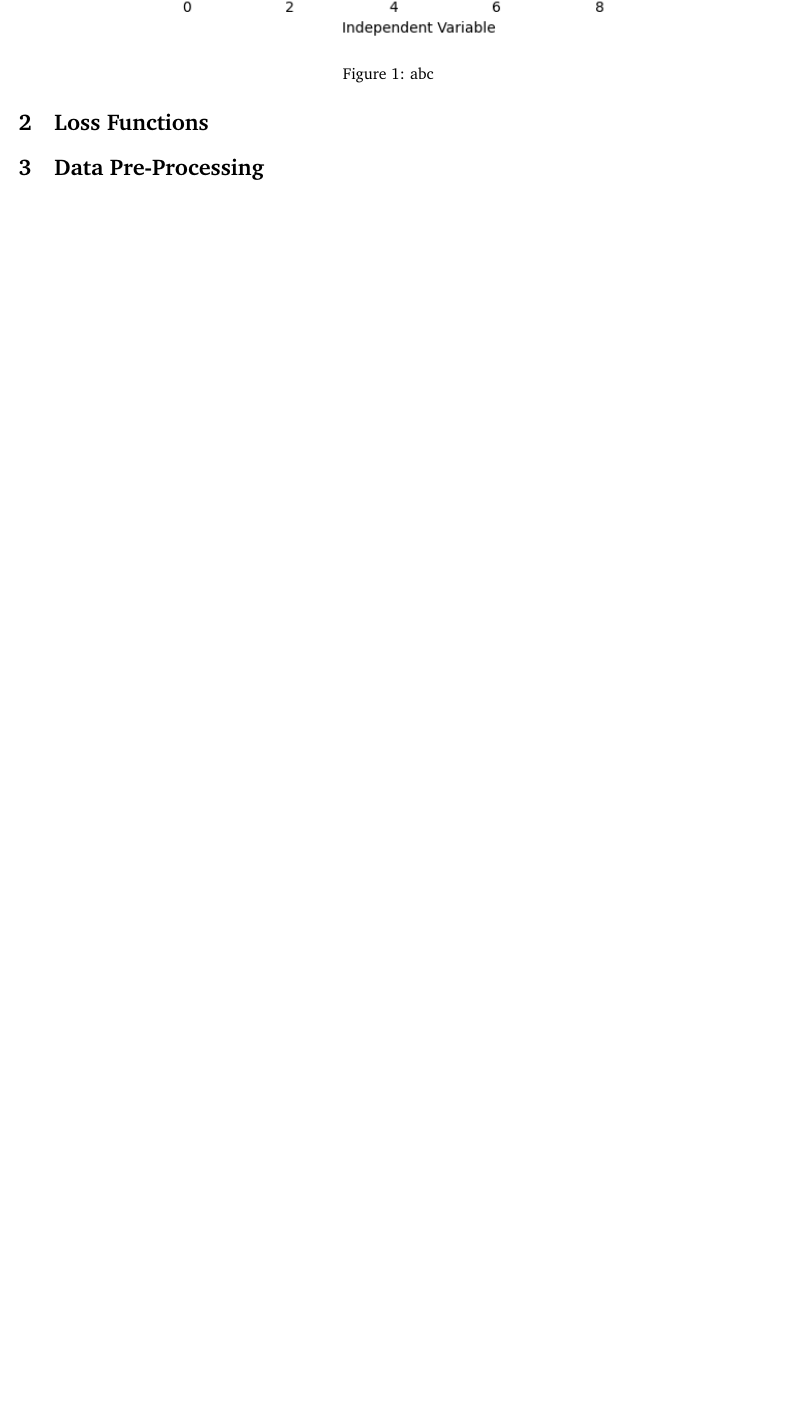
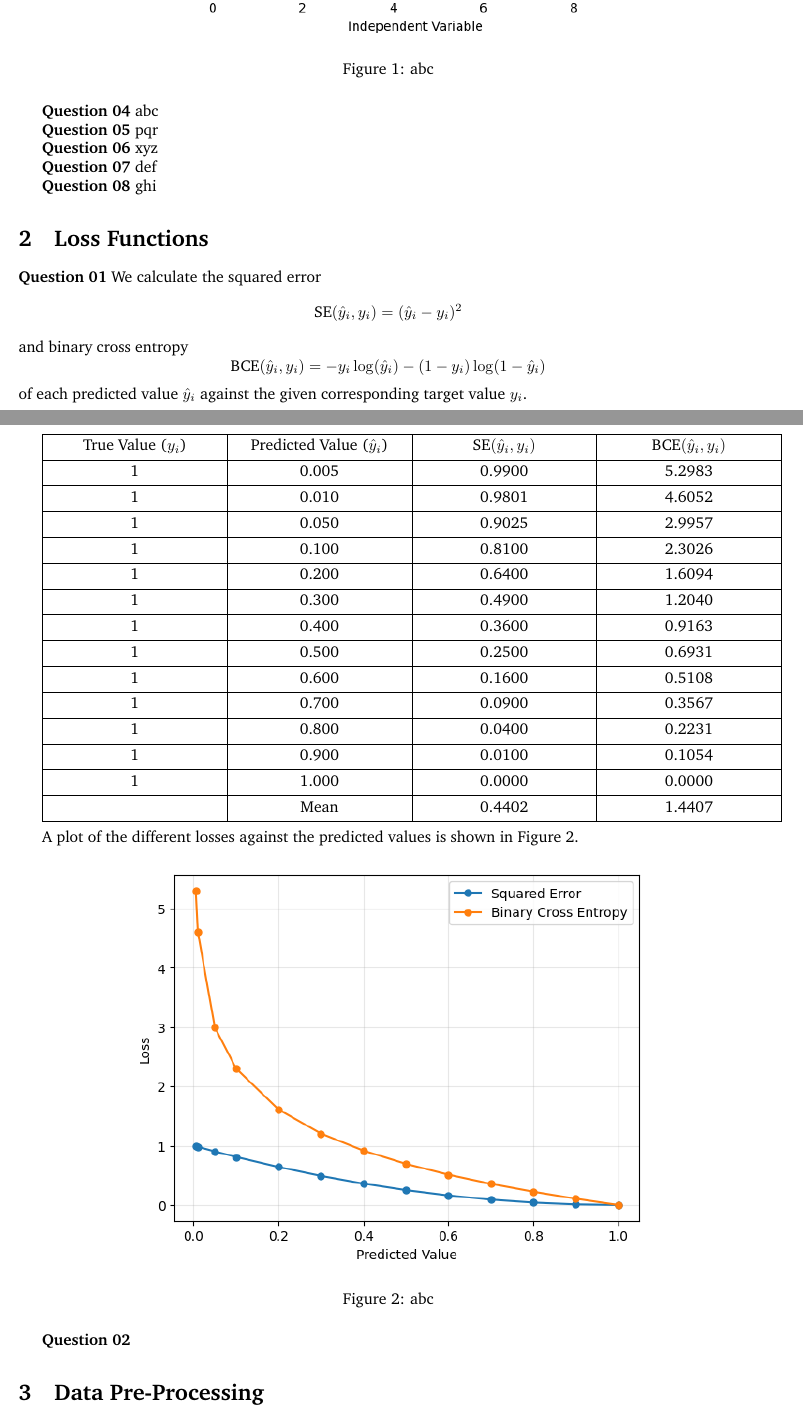
Before and after one commit to pulasthi-u/en3150-assignment01, a LaTeX document (Report/220658U_EN3150_A01.tex): part of the page before the commit and two parts of pages 2 and 3 of 3 after it, the two joined at a grey line, cut so that both start at the same text, the shorter picture padded with empty space. Compiled offline with pdfLaTeX.

Commit message:
more progress

```diff
--- a/Report/220658U_EN3150_A01.tex
+++ b/Report/220658U_EN3150_A01.tex
@@ -5,6 +5,7 @@
 \usepackage{graphicx}
 \usepackage{float}
 \usepackage{listings}
+\usepackage{tabularray}
 \usepackage{amsmath}
 \usepackage{amssymb}
 \usepackage[hidelinks]{hyperref}
@@ -59,4 +91,4 @@
 	\begin{figure}[H]
 		\centering
-		\includegraphics[width=0.8\linewidth]{images/q1.png}
+		\includegraphics[width=0.7\linewidth]{images/q1.png}
 		\caption{abc}
@@ -63,6 +96,56 @@
 	\end{figure}
+
+	\textbf{Question 04} abc
+
+	\textbf{Question 05} pqr
+
+	\textbf{Question 06} xyz
+
+	\textbf{Question 07} def
+
+	\textbf{Question 08} ghi
 
 	\section{Loss Functions}
 
+	\textbf{Question 01} We calculate the squared error \[
+		\text{SE}(\hat{y}_i, y_i) = (\hat{y}_i - y_i)^2
+	\] and binary cross entropy \[
+		\text{BCE}(\hat{y}_i, y_i) = -y_i \log(\hat{y}_i) - (1 - y_i) \log(1 - \hat{y}_i)
+	\] of each predicted value $\hat{y}_i$ against the given corresponding target value $y_i$.
+	\newline
+
+	\begin{tblr}{
+		colspec={X[1, c] X[1, c] X[1, c] X[1, c]},
+		vlines, hlines
+	}
+		True Value ($y_i$)	& Predicted Value ($\hat{y}_i$)	& $\text{SE}(\hat{y}_i, y_i)$	& $\text{BCE}(\hat{y}_i, y_i)$ \\
+		1 					& 0.005 						& 0.9900 						& 5.2983 \\
+		1 					& 0.010 						& 0.9801 						& 4.6052 \\
+		1 					& 0.050 						& 0.9025 						& 2.9957 \\
+		1 					& 0.100 						& 0.8100 						& 2.3026 \\
+		1 					& 0.200 						& 0.6400 						& 1.6094 \\
+		1 					& 0.300 						& 0.4900 						& 1.2040 \\
+		1 					& 0.400 						& 0.3600 						& 0.9163 \\
+		1 					& 0.500 						& 0.2500 						& 0.6931 \\
+		1 					& 0.600 						& 0.1600 						& 0.5108 \\
+		1 					& 0.700 						& 0.0900 						& 0.3567 \\
+		1 					& 0.800 						& 0.0400 						& 0.2231 \\
+		1 					& 0.900 						& 0.0100 						& 0.1054 \\
+		1 					& 1.000 						& 0.0000 						& 0.0000 \\
+							& Mean							& 0.4402		 				& 1.4407
+	\end{tblr}
+	\newline
+
+	A plot of the different losses against the predicted values is shown in Figure \ref{q2}.
+
+	\begin{figure}[H]
+		\centering
+		\includegraphics[width=0.7\linewidth]{images/q2.png}
+		\caption{abc}
+		\label{q2}
+	\end{figure}
+
+	\textbf{Question 02}
+
 	\section{Data Pre-Processing}
 
```
Also changed, not shown: Report/220658U_EN3150_A01.pdf, Report/Images/q2.png (added), Report/220658U_EN3150_A01.tex (34 more changed lines), 3 other files.
